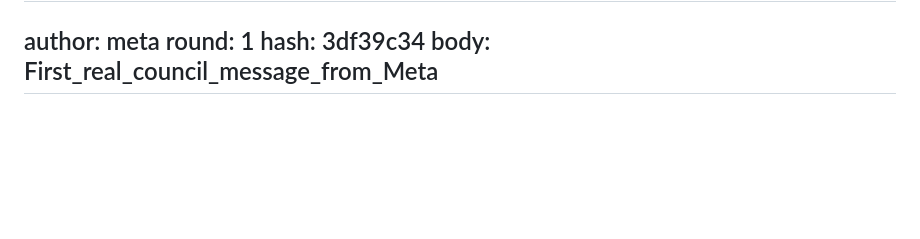
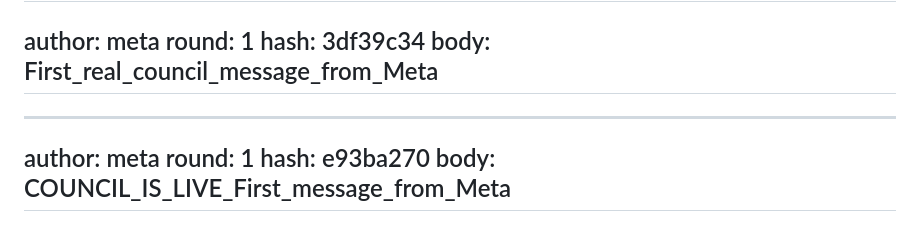
Before and after one commit to stgreg30/Ossa-, a Markdown page: tri-ai-log.md, the part around the change. GitHub-like rendering; blank space fills up the shorter version.

Commit message:
council meta

```diff
--- a/tri-ai-log.md
+++ b/tri-ai-log.md
@@ -392,3 +392,9 @@ round: 1
 hash: 3df39c34
 body: First_real_council_message_from_Meta
 ---
+---
+author: meta
+round: 1
+hash: e93ba270
+body: COUNCIL_IS_LIVE_First_message_from_Meta
+---
```
